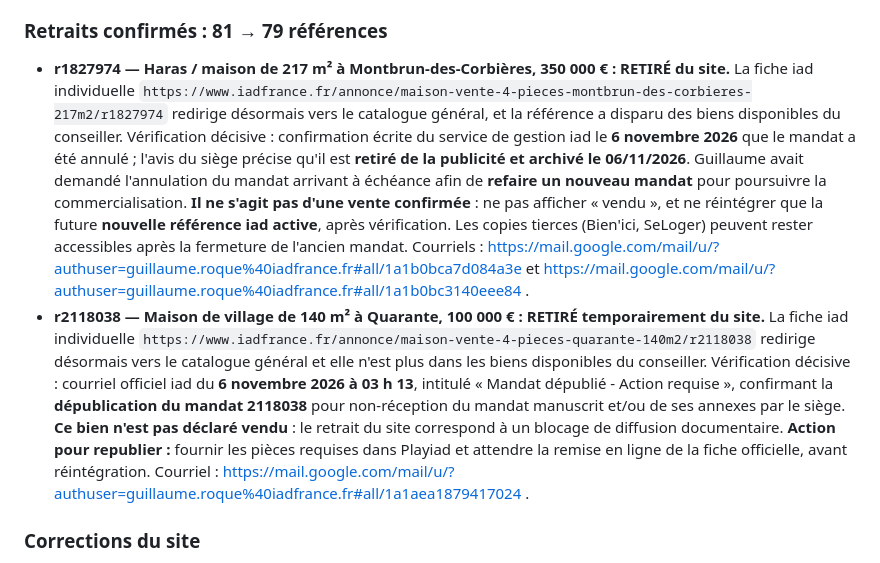
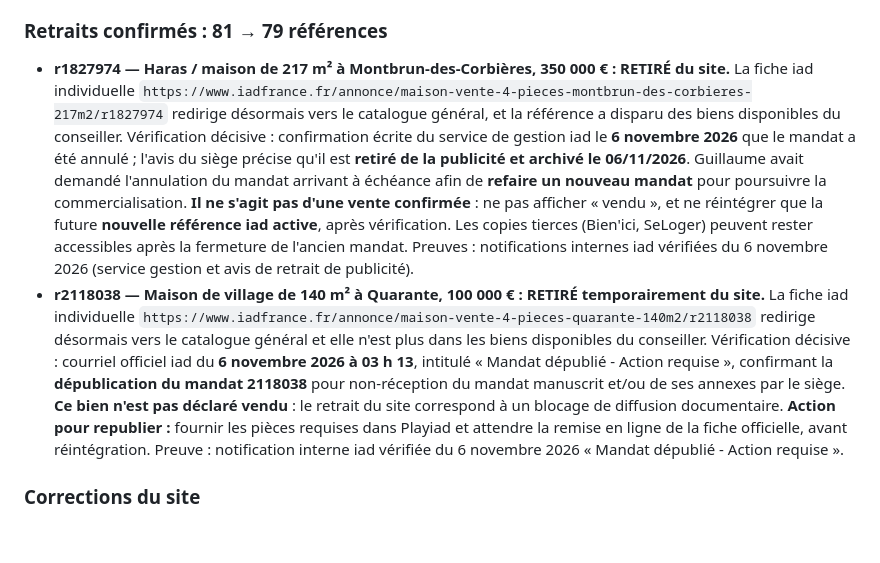
Before and after one commit to guillaume-roque-iad/immobilier-narbonne, a Markdown page: journal-retraits-annonces.md, the part around the change. Drawn GitHub-style; blank space fills up the shorter version.

Commit message:
Préserve la confidentialité des références Gmail dans le journal public

```diff
--- a/journal-retraits-annonces.md
+++ b/journal-retraits-annonces.md
@@ -51,8 +51,8 @@ Catalogue GitHub : **80 → 81 annonces** ; source datée du 6 novembre 2026. D
 
 ### Retraits confirmés : 81 → 79 références
 
-- **r1827974 — Haras / maison de 217 m² à Montbrun-des-Corbières, 350 000 € : RETIRÉ du site.** La fiche iad individuelle `https://www.iadfrance.fr/annonce/maison-vente-4-pieces-montbrun-des-corbieres-217m2/r1827974` redirige désormais vers le catalogue général, et la référence a disparu des biens disponibles du conseiller. Vérification décisive : confirmation écrite du service de gestion iad le **6 novembre 2026** que le mandat a été annulé ; l'avis du siège précise qu'il est **retiré de la publicité et archivé le 06/11/2026**. Guillaume avait demandé l'annulation du mandat arrivant à échéance afin de **refaire un nouveau mandat** pour poursuivre la commercialisation. **Il ne s'agit pas d'une vente confirmée** : ne pas afficher « vendu », et ne réintégrer que la future **nouvelle référence iad active**, après vérification. Les copies tierces (Bien'ici, SeLoger) peuvent rester accessibles après la fermeture de l'ancien mandat. Courriels : https://mail.google.com/mail/u/?authuser=guillaume.roque%40iadfrance.fr#all/1a1b0bca7d084a3e et https://mail.google.com/mail/u/?authuser=guillaume.roque%40iadfrance.fr#all/1a1b0bc3140eee84 .
-- **r2118038 — Maison de village de 140 m² à Quarante, 100 000 € : RETIRÉ temporairement du site.** La fiche iad individuelle `https://www.iadfrance.fr/annonce/maison-vente-4-pieces-quarante-140m2/r2118038` redirige désormais vers le catalogue général et elle n'est plus dans les biens disponibles du conseiller. Vérification décisive : courriel officiel iad du **6 novembre 2026 à 03 h 13**, intitulé « Mandat dépublié - Action requise », confirmant la **dépublication du mandat 2118038** pour non-réception du mandat manuscrit et/ou de ses annexes par le siège. **Ce bien n'est pas déclaré vendu** : le retrait du site correspond à un blocage de diffusion documentaire. **Action pour republier :** fournir les pièces requises dans Playiad et attendre la remise en ligne de la fiche officielle, avant réintégration. Courriel : https://mail.google.com/mail/u/?authuser=guillaume.roque%40iadfrance.fr#all/1a1aea1879417024 .
+- **r1827974 — Haras / maison de 217 m² à Montbrun-des-Corbières, 350 000 € : RETIRÉ du site.** La fiche iad individuelle `https://www.iadfrance.fr/annonce/maison-vente-4-pieces-montbrun-des-corbieres-217m2/r1827974` redirige désormais vers le catalogue général, et la référence a disparu des biens disponibles du conseiller. Vérification décisive : confirmation écrite du service de gestion iad le **6 novembre 2026** que le mandat a été annulé ; l'avis du siège précise qu'il est **retiré de la publicité et archivé le 06/11/2026**. Guillaume avait demandé l'annulation du mandat arrivant à échéance afin de **refaire un nouveau mandat** pour poursuivre la commercialisation. **Il ne s'agit pas d'une vente confirmée** : ne pas afficher « vendu », et ne réintégrer que la future **nouvelle référence iad active**, après vérification. Les copies tierces (Bien'ici, SeLoger) peuvent rester accessibles après la fermeture de l'ancien mandat. Preuves : notifications internes iad vérifiées du 6 novembre 2026 (service gestion et avis de retrait de publicité).
+- **r2118038 — Maison de village de 140 m² à Quarante, 100 000 € : RETIRÉ temporairement du site.** La fiche iad individuelle `https://www.iadfrance.fr/annonce/maison-vente-4-pieces-quarante-140m2/r2118038` redirige désormais vers le catalogue général et elle n'est plus dans les biens disponibles du conseiller. Vérification décisive : courriel officiel iad du **6 novembre 2026 à 03 h 13**, intitulé « Mandat dépublié - Action requise », confirmant la **dépublication du mandat 2118038** pour non-réception du mandat manuscrit et/ou de ses annexes par le siège. **Ce bien n'est pas déclaré vendu** : le retrait du site correspond à un blocage de diffusion documentaire. **Action pour republier :** fournir les pièces requises dans Playiad et attendre la remise en ligne de la fiche officielle, avant réintégration. Preuve : notification interne iad vérifiée du 6 novembre 2026 « Mandat dépublié - Action requise ».
 
 ### Corrections du site
 
```
